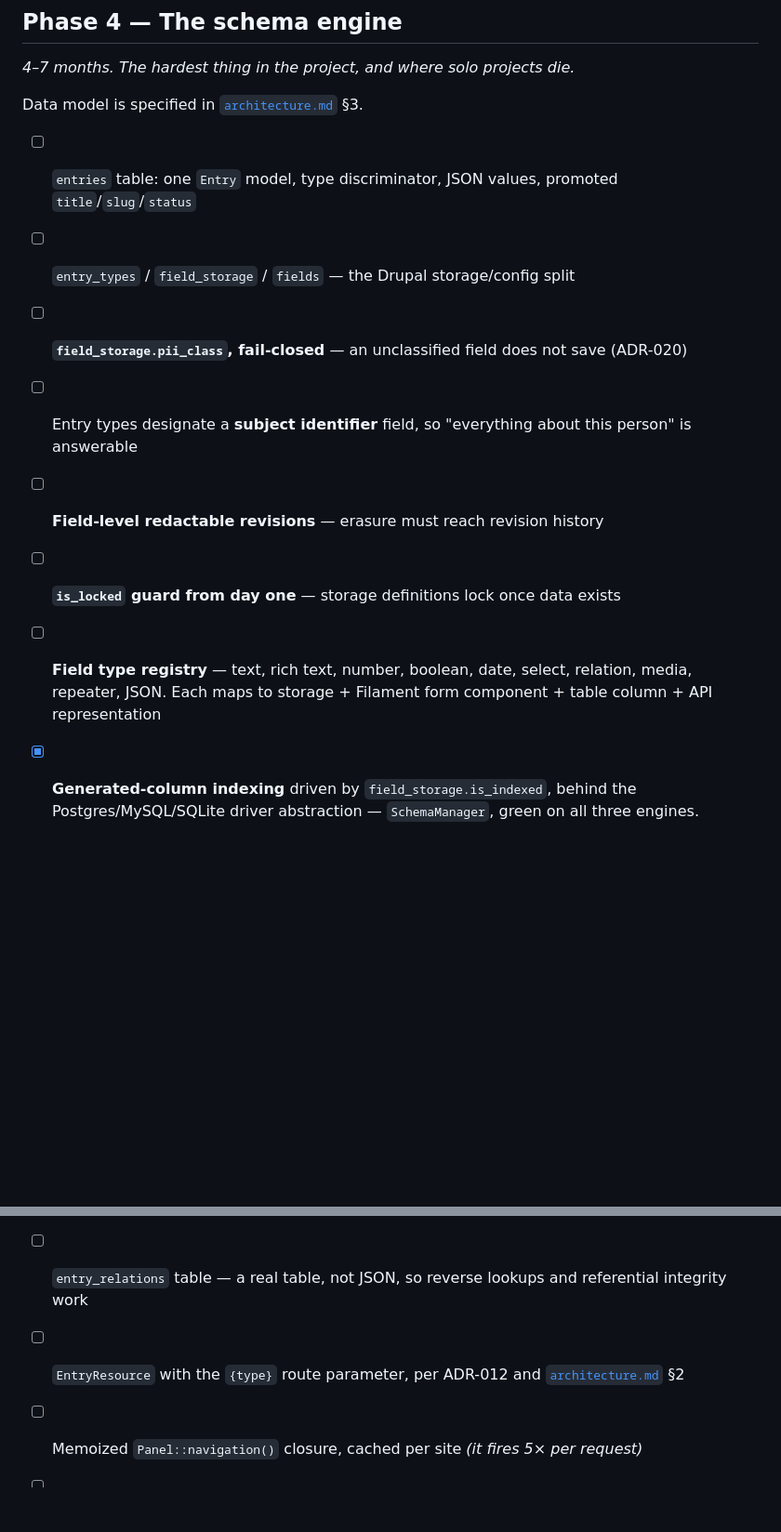
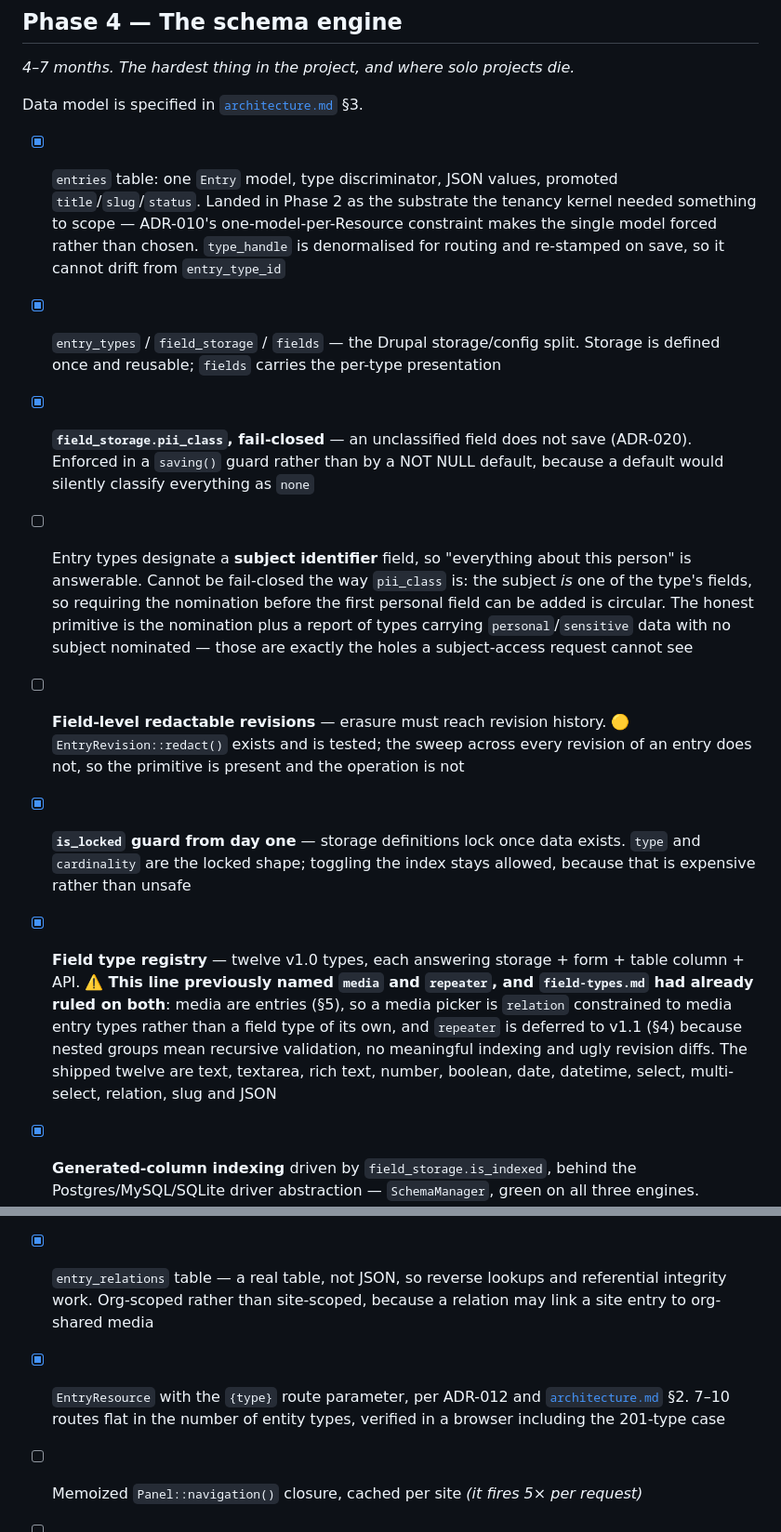
Before and after one commit to adamgreenwell/kitsune, a Markdown page: docs/roadmap.md, 2 parts joined by grey strips. Shown at 93% size. Rendered like a GitHub page; blank space fills up the shorter version.

Commit message:
docs(roadmap): reconcile the Phase 4 checkboxes with what exists
Seven items were already satisfied by earlier phases and had never been
ticked — the fourth time this drift has been caught, so each is now recorded
with the evidence rather than just a mark.

Two corrections rather than ticks:

- The field type registry line named `media` and `repeater`, and
  `field-types.md` had already ruled on both: media are entries (§5), so a
  media picker is `relation` constrained to media entry types, and `repeater`
  is deferred to v1.1 (§4). The roadmap was describing a plan the field type
  document had already superseded.
- "Field-level redactable revisions" is amber, not done. `EntryRevision::redact()`
  exists and is tested; the sweep across every revision of an entry does not,
  so the primitive is there and the operation is not.

The subject identifier item gains the reason it cannot be fail-closed the way
`pii_class` is: the subject IS one of the type's fields, so demanding the
nomination before the first personal field can be added is circular. The
honest primitive is the nomination plus a report of types carrying personal
data with nothing nominated — those are the holes a subject-access request
cannot see.

```diff
--- a/docs/roadmap.md
+++ b/docs/roadmap.md
@@ -168,18 +168,18 @@ ADR-012 removed the boot-order collision structurally — the route table no lon
 
 Data model is specified in [`architecture.md`](architecture.md) §3.
 
-- [ ] `entries` table: one `Entry` model, type discriminator, JSON values, promoted `title`/`slug`/`status`
-- [ ] `entry_types` / `field_storage` / `fields` — the Drupal storage/config split
-- [ ] **`field_storage.pii_class`, fail-closed** — an unclassified field does not save (ADR-020)
-- [ ] Entry types designate a **subject identifier** field, so "everything about this person" is answerable
-- [ ] **Field-level redactable revisions** — erasure must reach revision history
-- [ ] **`is_locked` guard from day one** — storage definitions lock once data exists
-- [ ] **Field type registry** — text, rich text, number, boolean, date, select, relation, media, repeater, JSON. Each maps to storage + Filament form component + table column + API representation
+- [x] `entries` table: one `Entry` model, type discriminator, JSON values, promoted `title`/`slug`/`status`. Landed in Phase 2 as the substrate the tenancy kernel needed something to scope — ADR-010's one-model-per-Resource constraint makes the single model forced rather than chosen. `type_handle` is denormalised for routing and re-stamped on save, so it cannot drift from `entry_type_id`
+- [x] `entry_types` / `field_storage` / `fields` — the Drupal storage/config split. Storage is defined once and reusable; `fields` carries the per-type presentation
+- [x] **`field_storage.pii_class`, fail-closed** — an unclassified field does not save (ADR-020). Enforced in a `saving()` guard rather than by a NOT NULL default, because a default would silently classify everything as `none`
+- [ ] Entry types designate a **subject identifier** field, so "everything about this person" is answerable. Cannot be fail-closed the way `pii_class` is: the subject *is* one of the type's fields, so requiring the nomination before the first personal field can be added is circular. The honest primitive is the nomination plus a report of types carrying `personal`/`sensitive` data with no subject nominated — those are exactly the holes a subject-access request cannot see
+- [ ] **Field-level redactable revisions** — erasure must reach revision history. 🟡 `EntryRevision::redact()` exists and is tested; the sweep across every revision of an entry does not, so the primitive is present and the operation is not
+- [x] **`is_locked` guard from day one** — storage definitions lock once data exists. `type` and `cardinality` are the locked shape; toggling the index stays allowed, because that is expensive rather than unsafe
+- [x] **Field type registry** — twelve v1.0 types, each answering storage + form + table column + API. ⚠️ **This line previously named `media` and `repeater`, and `field-types.md` had already ruled on both**: media are entries (§5), so a media picker is `relation` constrained to media entry types rather than a field type of its own, and `repeater` is deferred to v1.1 (§4) because nested groups mean recursive validation, no meaningful indexing and ugly revision diffs. The shipped twelve are text, textarea, rich text, number, boolean, date, datetime, select, multi-select, relation, slug and JSON
 - [x] **Generated-column indexing** driven by `field_storage.is_indexed`, behind the Postgres/MySQL/SQLite driver abstraction — `SchemaManager`, green on all three engines. Indexing is refused with a reason for promoted, relational, non-indexable and multi-value fields, and capped at 20 generated columns on the shared `entries` table.
 
   ⚠️ **A cross-org defect was caught before it shipped and cost an ADR.** The first implementation named the column `idx_{handle}`, but `entries` is one table shared by every org while `field_storage` is `UNIQUE (org_id, handle)` — so two orgs each defining `price` would collide silently, one casting the other's data to the wrong type and either able to drop the other's column. Columns are now named for their projection, `idx_{handle}__{type}`, and dropping is reference-counted ([ADR-028](decision-log.md)). `php artisan kitsune:schema-sync` is the drift repair path, since DDL implicitly commits on MySQL and a row write cannot share a transaction with its schema change
-- [ ] `entry_relations` table — a real table, not JSON, so reverse lookups and referential integrity work
-- [ ] `EntryResource` with the `{type}` route parameter, per ADR-012 and [`architecture.md`](architecture.md) §2
+- [x] `entry_relations` table — a real table, not JSON, so reverse lookups and referential integrity work. Org-scoped rather than site-scoped, because a relation may link a site entry to org-shared media
+- [x] `EntryResource` with the `{type}` route parameter, per ADR-012 and [`architecture.md`](architecture.md) §2. 7–10 routes flat in the number of entity types, verified in a browser including the 201-type case
 - [ ] Memoized `Panel::navigation()` closure, cached per site *(it fires 5× per request)*
 - [ ] `EntryPolicy` resolving per-type authorization against `type_handle`
 - [ ] Entity type builder UI
```
